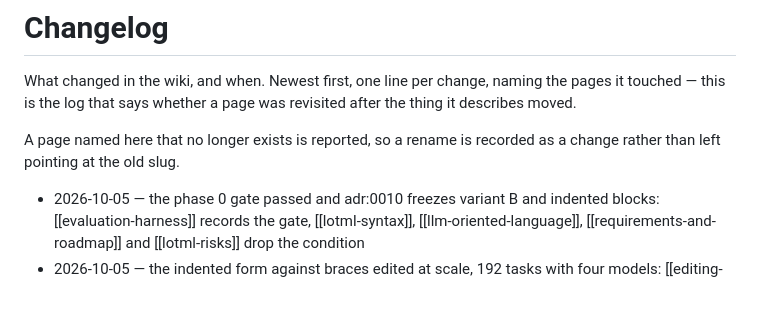
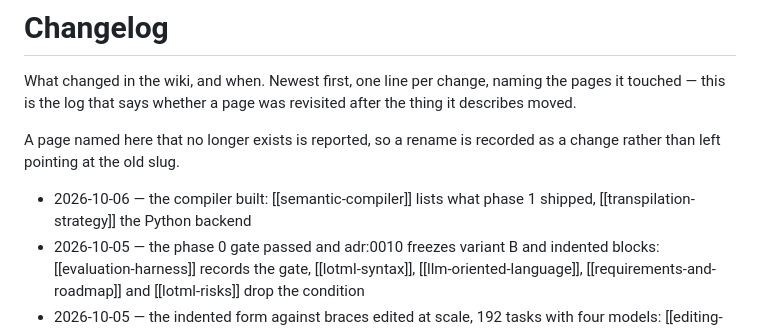
Before and after one commit to protonspy/lotml, a Markdown page: docs/wiki/changelog.md, the part around the change. Rendered like a GitHub page; blank space fills up the shorter version.

Commit message:
docs(wiki): record what the phase 1 compiler built
The semantic compiler's commands as shipped, each with what was
measured on the stored programs, and the Python backend's copying and
overflow rules.

Plan: plans/lotml-roadmap.md, tasks 2.1 to 2.12.

```diff
--- a/docs/wiki/changelog.md
+++ b/docs/wiki/changelog.md
@@ -10,6 +10,7 @@ change rather than left pointing at the old slug.
 <!-- Newest first, as `- 2026-01-14 — added [[page-slug]], folded [[other-page]]
 into it`. -->
 
+- 2026-10-06 — the compiler built: [[semantic-compiler]] lists what phase 1 shipped, [[transpilation-strategy]] the Python backend
 - 2026-10-05 — the phase 0 gate passed and adr:0010 freezes variant B and indented blocks: [[evaluation-harness]] records the gate, [[lotml-syntax]], [[llm-oriented-language]], [[requirements-and-roadmap]] and [[lotml-risks]] drop the condition
 - 2026-10-05 — the indented form against braces edited at scale, 192 tasks with four models: [[editing-robustness]] reports it, [[evaluation-harness]] lists it as built
 - 2026-10-05 — variant B against variant A repeated at scale with four models: [[lotml-syntax]] reports it
```
Also changed, not shown: 2 other files.
